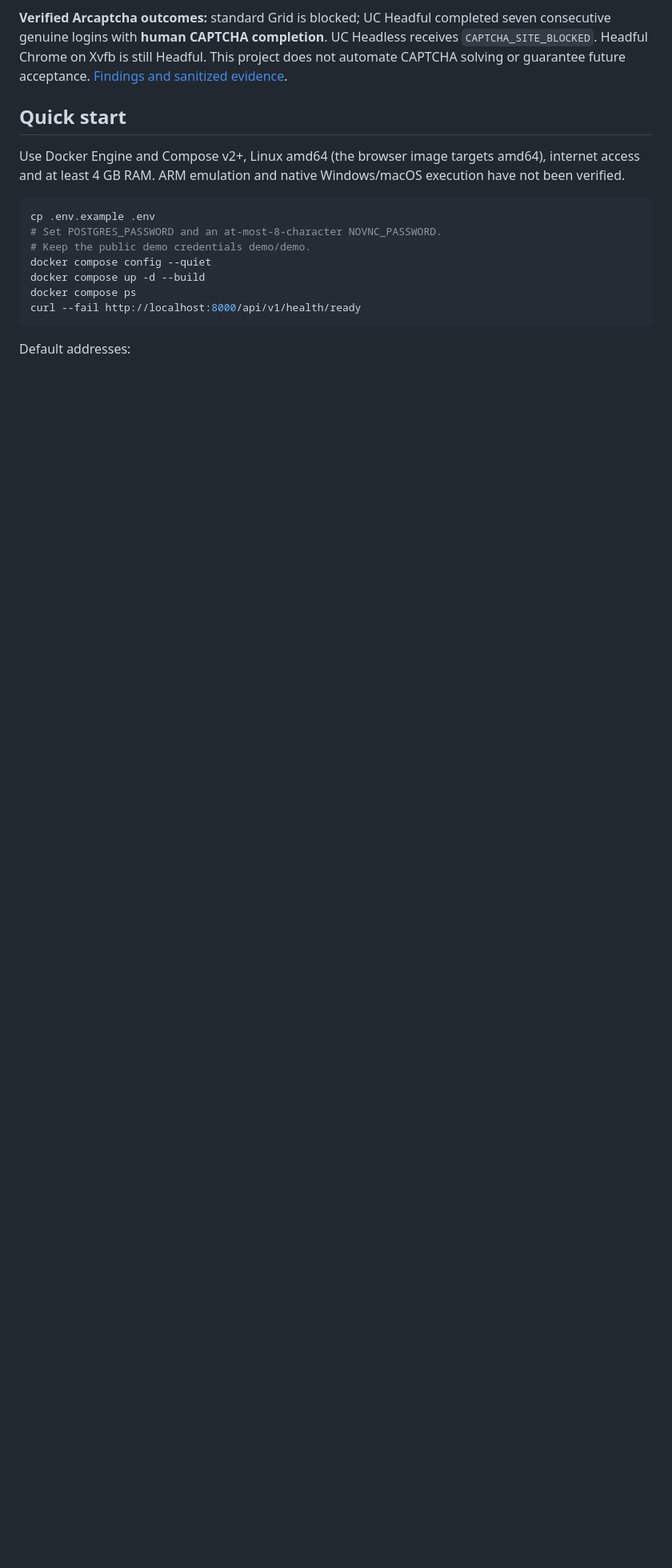
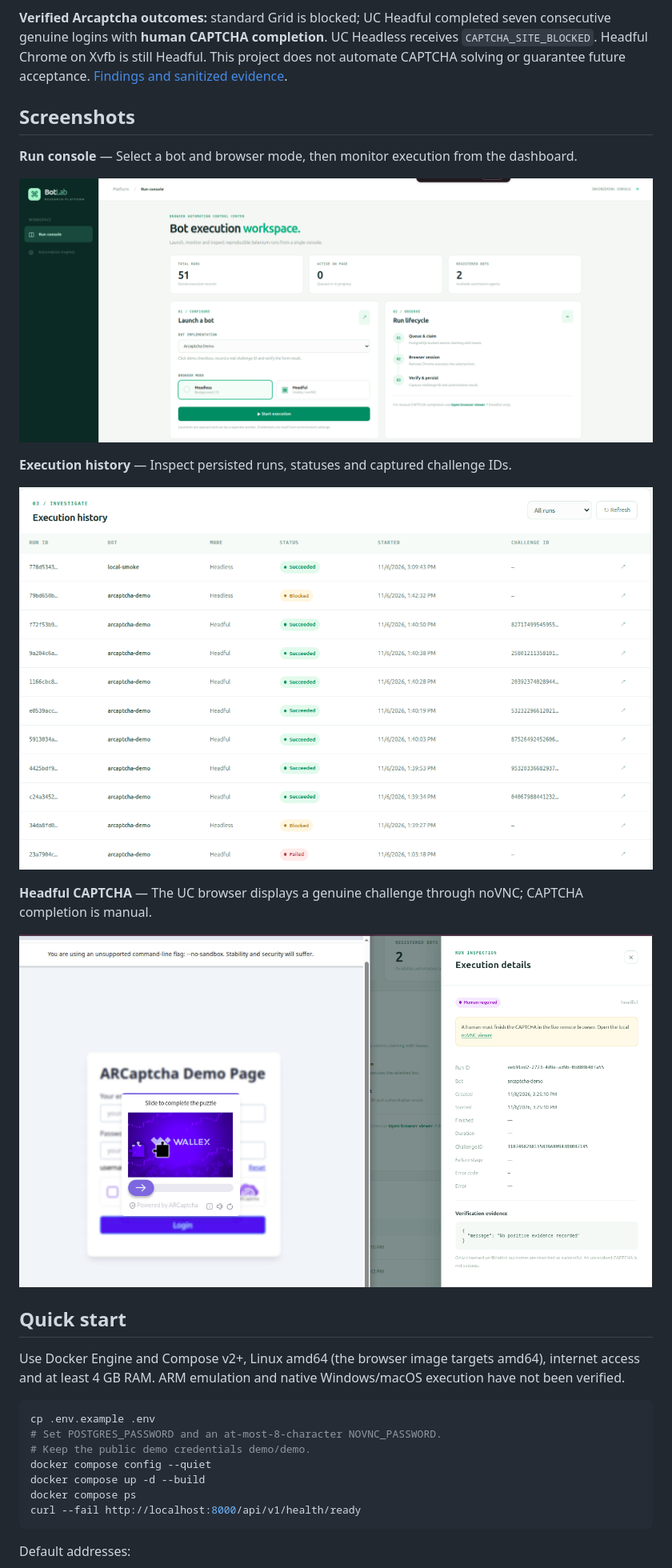
Before and after one commit to mobinrt/Extensible-Browser-Bot-Platform, a Markdown page: README.md, the part around the change. Shown at 80% size. Drawn GitHub-style; pictures changed too: docs/images/execution-history.png (added), docs/images/headful-captcha.png (added), docs/images/run-console.png (added); blank space fills up the shorter version.

Commit message:
feat(doc): Add photos of process to README.md

```diff
--- a/README.md
+++ b/README.md
@@ -11,6 +11,20 @@ consecutive genuine logins with **human CAPTCHA completion**. UC Headless receiv
 `CAPTCHA_SITE_BLOCKED`. Headful Chrome on Xvfb is still Headful. This project does not
 automate CAPTCHA solving or guarantee future acceptance.
 [Findings and sanitized evidence](docs/ARCAPTCHA_FINDINGS.md).
+
+## Screenshots
+
+**Run console** — Select a bot and browser mode, then monitor execution from the dashboard.
+
+![BotLab run console](docs/images/run-console.png)
+
+**Execution history** — Inspect persisted runs, statuses and captured challenge IDs.
+
+![BotLab execution history](docs/images/execution-history.png)
+
+**Headful CAPTCHA** — The UC browser displays a genuine challenge through noVNC; CAPTCHA completion is manual.
+
+![Human-assisted ARCaptcha challenge in noVNC](docs/images/headful-captcha.png)
 
 ## Quick start
 
```
